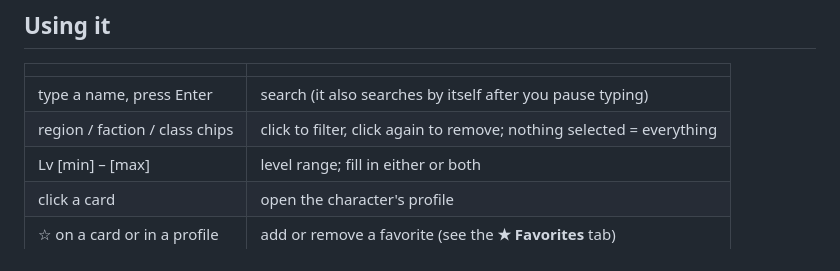
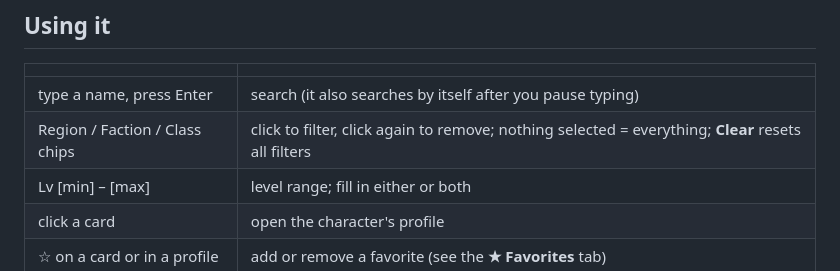
Before and after one commit to CynicaGaming/Shugo-Tracker, a Markdown page: README.md, the part around the change. Rendered like a GitHub page.

Commit message:
README: Clear button
Co-Authored-By: Claude Opus 5.5 <noreply@anthropic.com>
Claude-Session: https://claude.ai/code/session_01B6eNeFKq1YW3MgpR4axX3y

```diff
--- a/README.md
+++ b/README.md
@@ -58,7 +58,7 @@ Everything is saved immediately.
 | | |
 |---|---|
 | type a name, press Enter | search (it also searches by itself after you pause typing) |
-| region / faction / class chips | click to filter, click again to remove; nothing selected = everything |
+| Region / Faction / Class chips | click to filter, click again to remove; nothing selected = everything; **Clear** resets all filters |
 | Lv [min] – [max] | level range; fill in either or both |
 | click a card | open the character's profile |
 | ☆ on a card or in a profile | add or remove a favorite (see the **★ Favorites** tab) |
```
